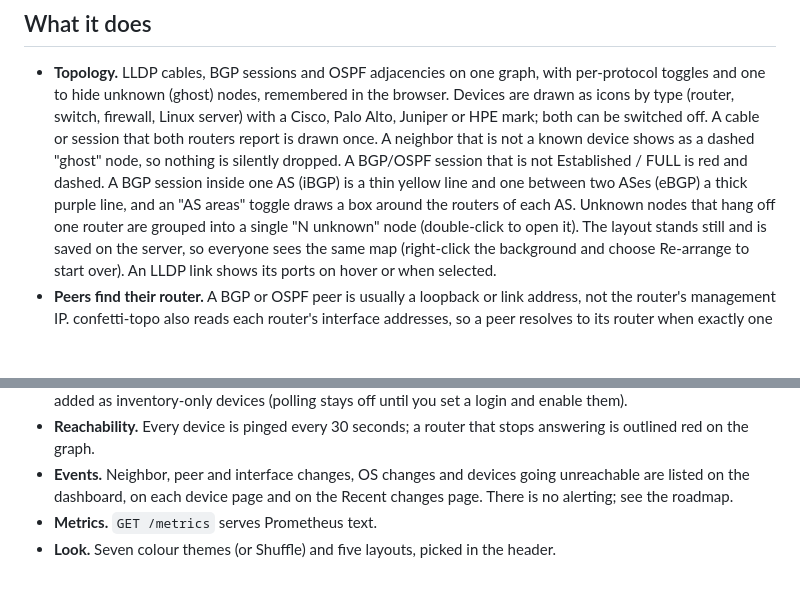
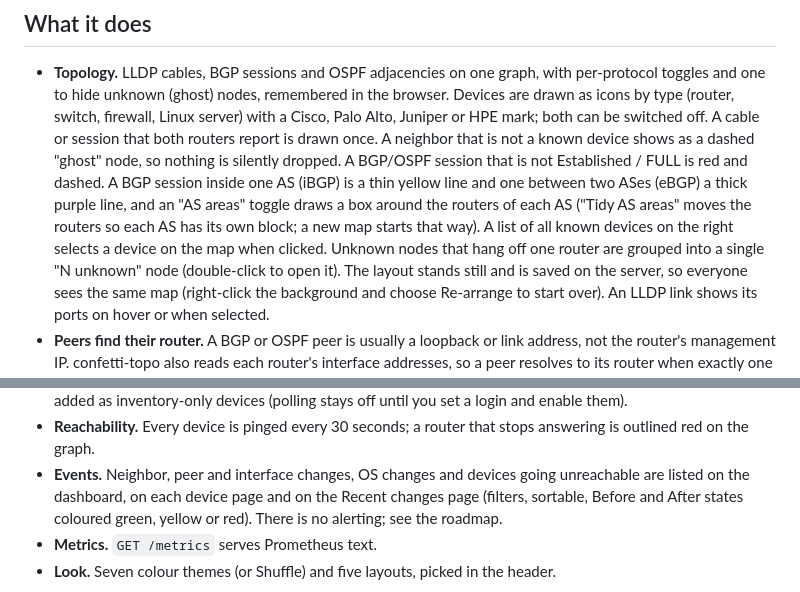
Before and after one commit to orneh24/confetti-topo, a Markdown page: README.md, 2 parts joined by grey strips. Rendered like a GitHub page; blank space fills up the shorter version.

Commit message:
Topology: fit the map beside the device list and legend; README text and images re-recorded
Co-Authored-By: Claude Sonnet 5.5 <noreply@anthropic.com>

```diff
--- a/README.md
+++ b/README.md
@@ -22,7 +22,7 @@ project [confetti-traffic](https://github.com/orneh24/confetti-traffic).
   A cable or session that both routers report is drawn once. A neighbor that is not a known device shows
   as a dashed "ghost" node, so nothing is silently dropped. A BGP/OSPF session that is not Established /
   FULL is red and dashed. A BGP session inside one AS (iBGP) is a thin yellow line and one between two ASes (eBGP)
-  a thick purple line, and an "AS areas" toggle draws a box around the routers of each AS. Unknown nodes that hang off one router are grouped into a single "N unknown"
+  a thick purple line, and an "AS areas" toggle draws a box around the routers of each AS ("Tidy AS areas" moves the routers so each AS has its own block; a new map starts that way). A list of all known devices on the right selects a device on the map when clicked. Unknown nodes that hang off one router are grouped into a single "N unknown"
   node (double-click to open it). The layout stands still and is saved on the server, so everyone sees the
   same map (right-click the background and choose Re-arrange to start over). An LLDP link shows its ports
   on hover or when selected.
@@ -44,7 +44,7 @@ project [confetti-traffic](https://github.com/orneh24/confetti-traffic).
 - **Reachability.** Every device is pinged every 30 seconds; a router that stops answering is outlined red
   on the graph.
 - **Events.** Neighbor, peer and interface changes, OS changes and devices going unreachable are listed on the
-  dashboard, on each device page and on the Recent changes page. There is no alerting; see the roadmap.
+  dashboard, on each device page and on the Recent changes page (filters, sortable, Before and After states coloured green, yellow or red). There is no alerting; see the roadmap.
 - **Metrics.** `GET /metrics` serves Prometheus text.
 - **Look.** Seven colour themes (or Shuffle) and five layouts, picked in the header.
 
```
Also changed, not shown: docs/img/confetti-topo-demo.gif, docs/img/layouts.png, docs/img/themes.png, docs/img/topology.png, 1 other file.
